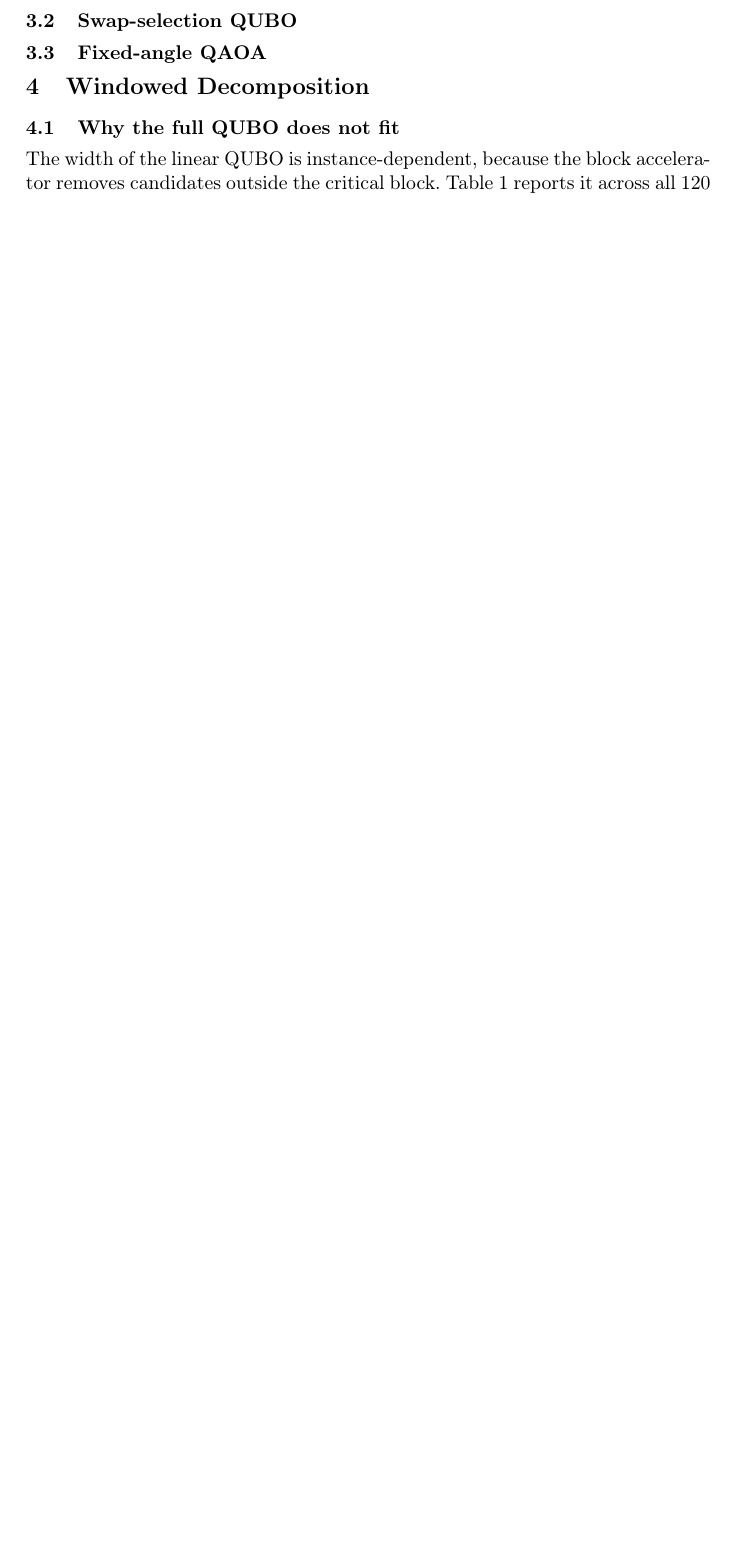
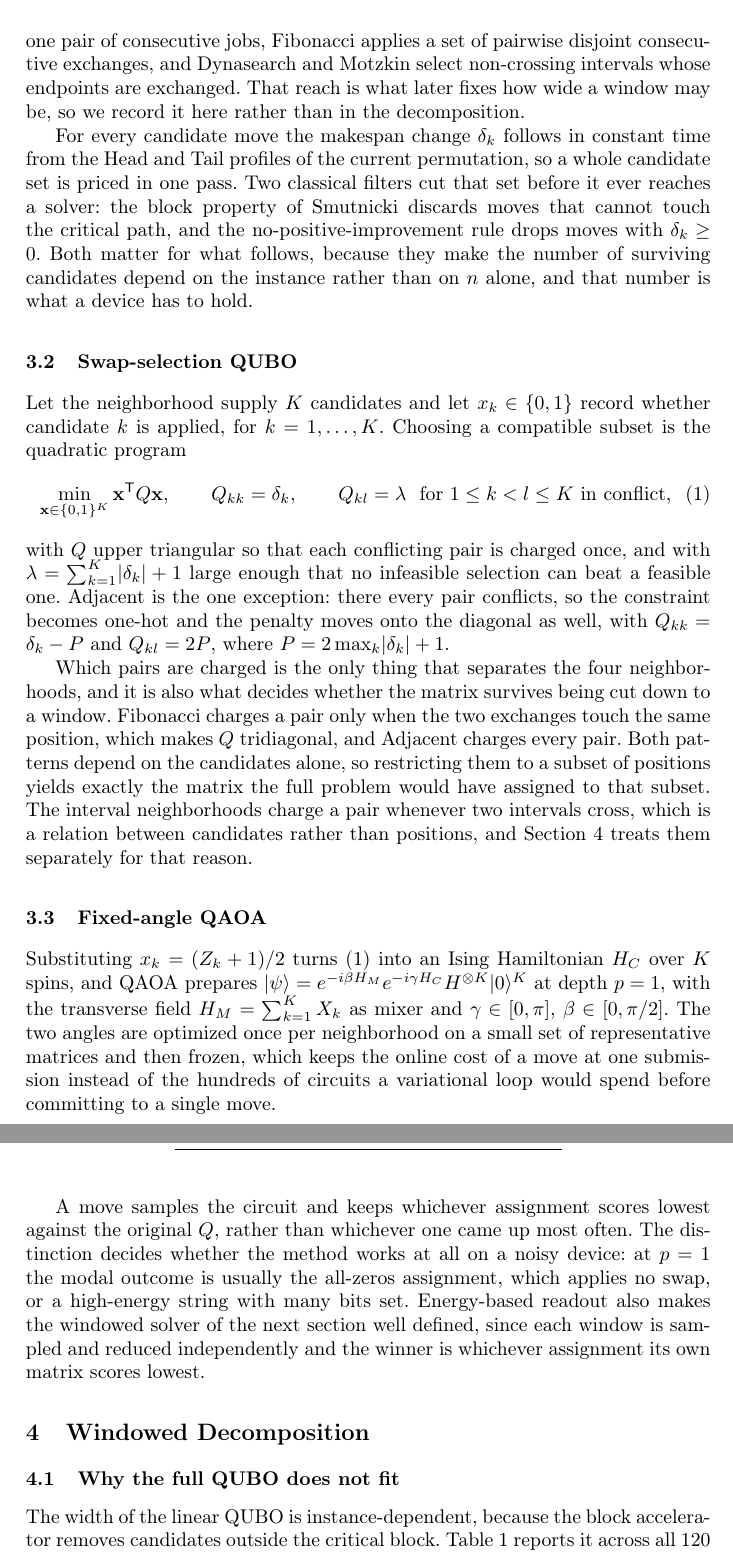
Before and after one commit to RemigiuszWoj/PhD, a LaTeX paper (articles/gate_taillard_aciids/main.tex): part of page 1 of 5 before the commit and two parts of pages 2 and 3 of 6 after it, the two joined at a grey line, cut at the place of the change, the shorter picture padded with empty space. Compiled offline with pdfLaTeX.

Commit message:
gate_taillard_aciids: write the problem and formulation section
Section 3 now holds prose for the problem, the QUBO and the angle strategy.
The GCMM paper covers the same ground on its way to compilation depth, so these
three subsections take the other road and each one ends where Section 4 begins:
how far a move reaches decides how wide a window may be, the candidate count
left by the block and no-positive-improvement filters decides what a device has
to hold, and the pattern of penalised pairs decides whether the matrix survives
being cut down to a window.

That last point is the distinction the decomposition rests on and GCMM never
needed. Fibonacci and Adjacent charge pairs by position, so restricting them to
a window reproduces exactly the submatrix the full problem would assign there;
the interval neighborhoods charge pairs by whether two intervals cross, which is
a relation between candidates, and they scale as w(w-1)/2 rather than w-1.

Measured against all five earlier papers with eight-word shingles, the overlap
is zero. Two phrases carried over on the first pass -- the textbook definition
of the makespan and a sentence on energy-based readout -- and both are rewritten.

Co-Authored-By: Claude Opus 5 <noreply@anthropic.com>

```diff
--- a/articles/gate_taillard_aciids/main.tex
+++ b/articles/gate_taillard_aciids/main.tex
@@ -83,11 +85,66 @@ measured.
+$\pi$: Adjacent exchanges one pair of consecutive jobs, Fibonacci applies a set
+of pairwise disjoint consecutive exchanges, and Dynasearch and Motzkin select
+non-crossing intervals whose endpoints are exchanged. That reach is what later
+fixes how wide a window may be, so we record it here rather than in the
+decomposition.
+
+For every candidate move the makespan change $\delta_k$ follows in constant
+time from the Head and Tail profiles of the current permutation, so a whole
+candidate set is priced in one pass. Two classical filters cut that set before
+it ever reaches a solver: the block property of Smutnicki discards moves that
+cannot touch the critical path, and the no-positive-improvement rule drops
+moves with $\delta_k \ge 0$. Both matter for what follows, because they make
+the number of surviving candidates depend on the instance rather than on $n$
+alone, and that number is what a device has to hold.
 
 \subsection{Swap-selection QUBO}
-% [MAM] -- jedno sformulowanie, trzy macierze: one-hot, trojdiagonalna, parowa.
-% Podac zakresy indeksow i czym jest kazdy symbol (uwaga promotora z GCMM).
+\label{subsec:qubo}
+Let the neighborhood supply $K$ candidates and let $x_k \in \{0,1\}$ record
+whether candidate $k$ is applied, for $k = 1, \dots, K$. Choosing a compatible
+subset is the quadratic program
+\begin{equation}
+  \min_{\mathbf{x} \in \{0,1\}^{K}} \mathbf{x}^{\mathsf T} Q \mathbf{x},
+  \qquad Q_{kk} = \delta_k, \qquad
+  Q_{kl} = \lambda \ \text{ for } 1 \le k < l \le K \text{ in conflict},
+  \label{eq:qubo}
+\end{equation}
+with $Q$ upper triangular so that each conflicting pair is charged once, and
+with $\lambda = \sum_{k=1}^{K} \lvert \delta_k \rvert + 1$ large enough that no
+infeasible selection can beat a feasible one. Adjacent is the one exception:
+there every pair conflicts, so the constraint becomes one-hot and the penalty
+moves onto the diagonal as well, with $Q_{kk} = \delta_k - P$ and
+$Q_{kl} = 2P$, where $P = 2\max_k \lvert \delta_k \rvert + 1$.
+
+Which pairs are charged is the only thing that separates the four
+neighborhoods, and it is also what decides whether the matrix survives being
+cut down to a window. Fibonacci charges a pair only when the two exchanges
+touch the same position, which makes $Q$ tridiagonal, and Adjacent charges
+every pair. Both patterns depend on the candidates alone, so restricting them
+to a subset of positions yields exactly the matrix the full problem would have
+assigned to that subset. The interval neighborhoods charge a pair whenever two
+intervals cross, which is a relation between candidates rather than positions,
+and Section~\ref{sec:windowed} treats them separately for that reason.
 
 \subsection{Fixed-angle QAOA}
-% [MAM] -- mapowanie Isinga Z_k = 2x_k - 1, mikser poprzeczny, p=1, kalibrowane
-% katy, odczyt po najnizszej energii oryginalnego QUBO (nie po modzie).
+\label{subsec:qaoa}
+Substituting $x_k = (Z_k + 1)/2$ turns~\eqref{eq:qubo} into an Ising
+Hamiltonian $H_C$ over $K$ spins, and QAOA prepares
+$\lvert \psi \rangle = e^{-i\beta H_M} e^{-i\gamma H_C} H^{\otimes K}
+\lvert 0 \rangle^{K}$ at depth $p = 1$, with the transverse field
+$H_M = \sum_{k=1}^{K} X_k$ as mixer and $\gamma \in [0, \pi]$,
+$\beta \in [0, \pi/2]$. The two angles are optimized once per neighborhood on
+a small set of representative matrices and then frozen, which keeps the online
+cost of a move at one submission instead of the hundreds of circuits a
+variational loop would spend before committing to a single move.
+
+A move samples the circuit and keeps whichever assignment scores lowest
+against the original $Q$, rather than whichever one came up most often. The
+distinction decides whether the method works at all on a noisy device: at
+$p = 1$ the modal outcome is usually the all-zeros assignment, which applies no
+swap, or a high-energy string with many bits set. Energy-based readout also
+makes the windowed solver of the next section well defined, since each window
+is sampled and reduced independently and the winner is whichever assignment its
+own matrix scores lowest.
 
 % =====================================================================
 \section{Windowed Decomposition}
```
Also changed, not shown: articles/gate_taillard_aciids/main.tex (8 more changed lines).
